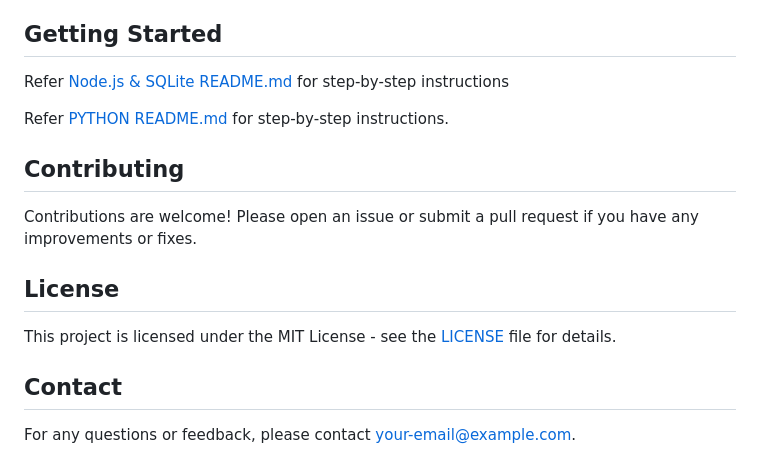
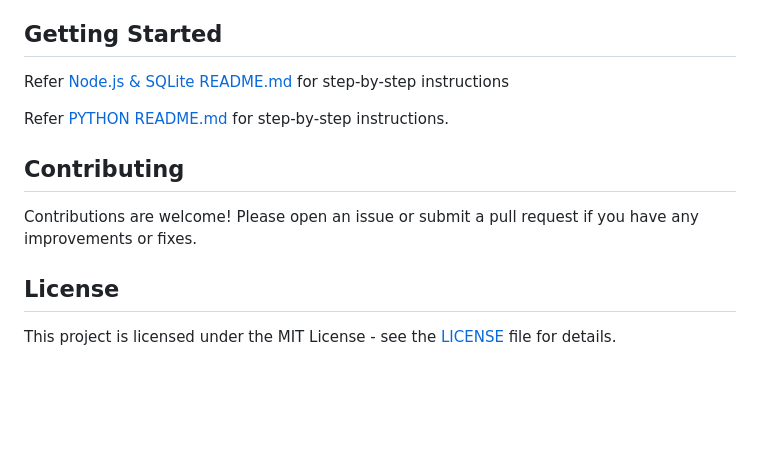
Before and after one commit to tanishpoddar/MovieBookingSystem-Project0, a Markdown page: README.md, the part around the change printed below. Drawn GitHub-style; blank space fills up the shorter version.

```diff
--- a/README.md
+++ b/README.md
@@ -70,6 +70,3 @@ Contributions are welcome! Please open an issue or submit a pull request if you
 
 ## License
 This project is licensed under the MIT License - see the [LICENSE](LICENSE) file for details.
-
-## Contact
-For any questions or feedback, please contact [your-email@example.com](mailto:your-email@example.com).
```
Also changed, not shown: other parts of README.md (+2 -2 lines).
